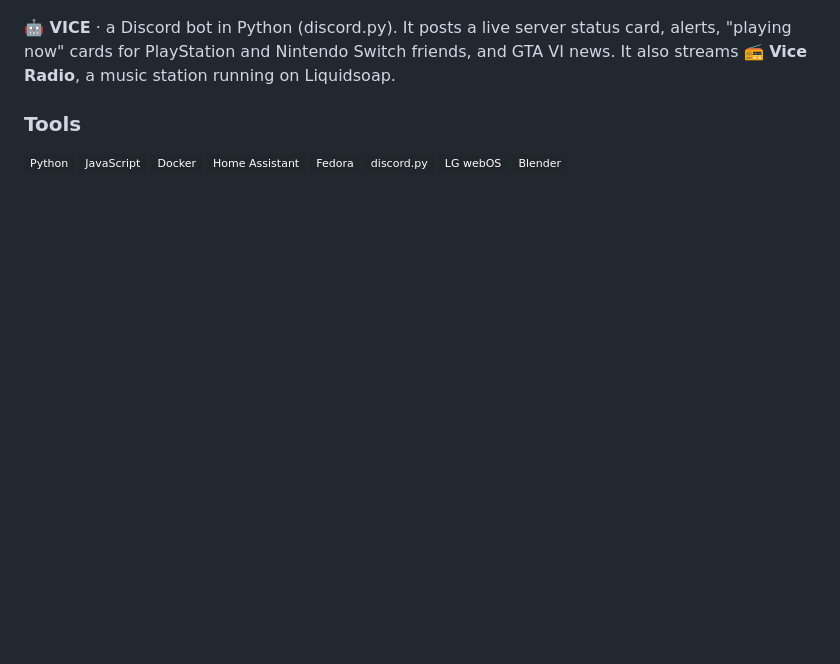
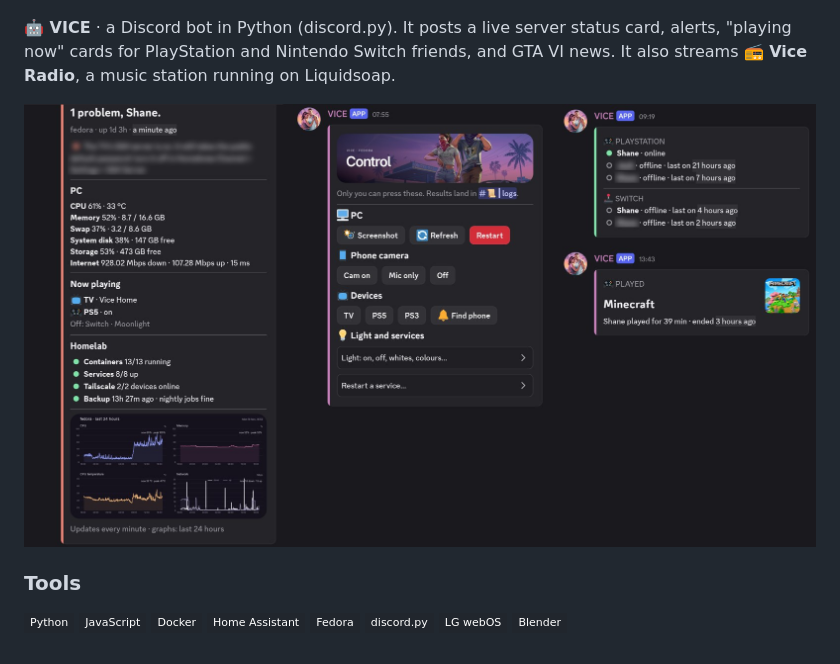
Before and after one commit to ShaneRunham/ShaneRunham, a Markdown page: README.md, the part around the change. Drawn GitHub-style; pictures changed too: screens/discord-bot.jpg (added); badges without logos; blank space fills up the shorter version.

Commit message:
Screenshot: the VICE bot's cards in Discord

```diff
--- a/README.md
+++ b/README.md
@@ -19,6 +19,8 @@ Forgejo with CI, an offline voice assistant, and nightly btrfs snapshots to a mi
 for PlayStation and Nintendo Switch friends, and GTA VI news. It also streams **📻 Vice Radio**, a music
 station running on Liquidsoap.
 
+<img src="screens/discord-bot.jpg" alt="The VICE bot's status, control, who's-online and game cards in Discord" width="100%">
+
 ### Tools
 
 ![Python](https://img.shields.io/badge/Python-21262d?style=flat-square&logo=python&logoColor=white)
```
